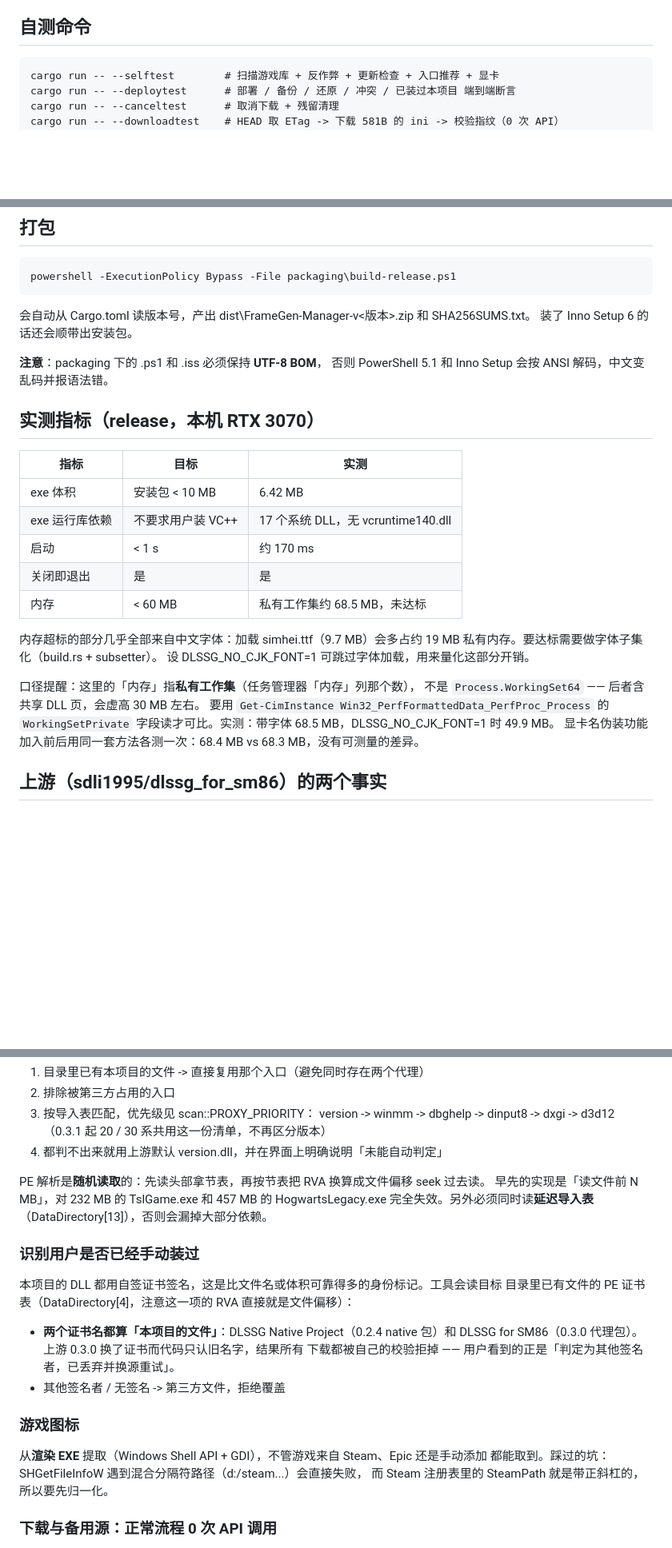
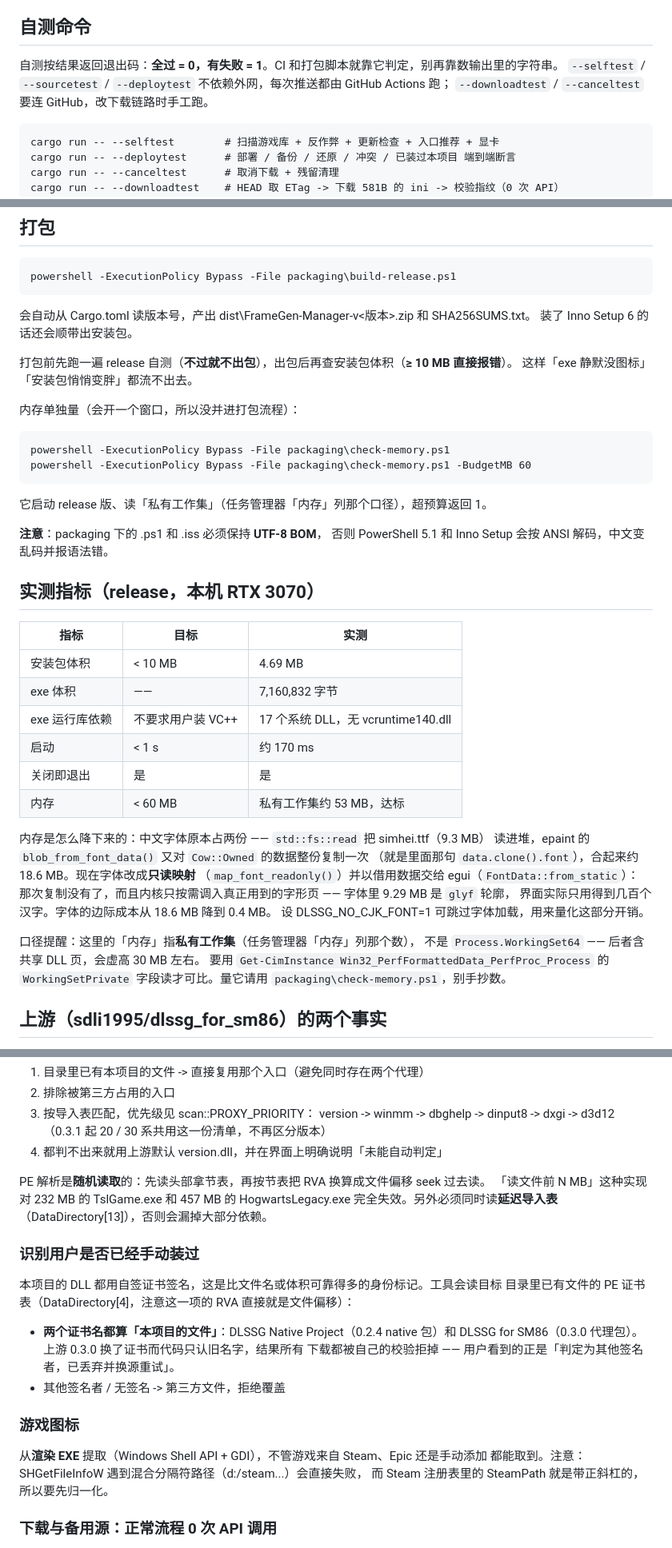
Before and after one commit to XiaoQAQ10086/FrameGen-Manager, a Markdown page: DEVELOPING.md, 3 parts joined by grey strips. Shown at 80% size. Rendered like a GitHub page; blank space fills up the shorter version.

Commit message:
Document the packaging gates, CI and test exit codes

```diff
--- a/DEVELOPING.md
+++ b/DEVELOPING.md
@@ -24,6 +24,10 @@ Rust + egui/eframe。**不许用** Electron / Tauri / WebView。
    用户不装 VC++ 运行库也能直接跑。实测依赖从 24 个降到 17 个系统 DLL。
 
 ## 自测命令
+
+自测按结果返回退出码：**全过 = 0，有失败 = 1**。CI 和打包脚本就靠它判定，别再靠数输出里的字符串。
+`--selftest` / `--sourcetest` / `--deploytest` 不依赖外网，每次推送都由 GitHub Actions 跑；
+`--downloadtest` / `--canceltest` 要连 GitHub，改下载链路时手工跑。
 
     cargo run -- --selftest        # 扫描游戏库 + 反作弊 + 更新检查 + 入口推荐 + 显卡
     cargo run -- --deploytest      # 部署 / 备份 / 还原 / 冲突 / 已装过本项目 端到端断言
@@ -72,6 +76,16 @@ Rust + egui/eframe。**不许用** Electron / Tauri / WebView。
 会自动从 Cargo.toml 读版本号，产出 dist\FrameGen-Manager-v<版本>.zip 和 SHA256SUMS.txt。
 装了 Inno Setup 6 的话还会顺带出安装包。
 
+打包前先跑一遍 release 自测（**不过就不出包**），出包后再查安装包体积（**≥ 10 MB 直接报错**）。
+这样「exe 静默没图标」「安装包悄悄变胖」都流不出去。
+
+内存单独量（会开一个窗口，所以没并进打包流程）：
+
+    powershell -ExecutionPolicy Bypass -File packaging\check-memory.ps1
+    powershell -ExecutionPolicy Bypass -File packaging\check-memory.ps1 -BudgetMB 60
+
+它启动 release 版、读「私有工作集」（任务管理器「内存」列那个口径），超预算返回 1。
+
 **注意**：packaging 下的 .ps1 和 .iss 必须保持 **UTF-8 BOM**，
 否则 PowerShell 5.1 和 Inno Setup 会按 ANSI 解码，中文变乱码并报语法错。
 
@@ -79,21 +93,25 @@ Rust + egui/eframe。**不许用** Electron / Tauri / WebView。
 
 | 指标 | 目标 | 实测 |
 |---|---|---|
-| exe 体积 | 安装包 < 10 MB | 6.42 MB |
+| 安装包体积 | < 10 MB | 4.69 MB |
+| exe 体积 | —— | 7,160,832 字节 |
 | exe 运行库依赖 | 不要求用户装 VC++ | 17 个系统 DLL，无 vcruntime140.dll |
 | 启动 | < 1 s | 约 170 ms |
 | 关闭即退出 | 是 | 是 |
-| 内存 | < 60 MB | 私有工作集约 68.5 MB，未达标 |
+| 内存 | < 60 MB | 私有工作集约 53 MB，达标 |
 
-内存超标的部分几乎全部来自中文字体：加载 simhei.ttf（9.7 MB）会多占约 19 MB
-私有内存。要达标需要做字体子集化（build.rs + subsetter）。
+内存是怎么降下来的：中文字体原本占两份 —— `std::fs::read` 把 simhei.ttf（9.3 MB）
+读进堆，epaint 的 `blob_from_font_data()` 又对 `Cow::Owned` 的数据整份复制一次
+（就是里面那句 `data.clone().font`），合起来约 18.6 MB。现在字体改成**只读映射**
+（`map_font_readonly()`）并以借用数据交给 egui（`FontData::from_static`）：
+那次复制没有了，而且内核只按需调入真正用到的字形页 —— 字体里 9.29 MB 是 `glyf` 轮廓，
+界面实际只用得到几百个汉字。字体的边际成本从 18.6 MB 降到 0.4 MB。
 设 DLSSG_NO_CJK_FONT=1 可跳过字体加载，用来量化这部分开销。
 
 口径提醒：这里的「内存」指**私有工作集**（任务管理器「内存」列那个数），
 不是 `Process.WorkingSet64` —— 后者含共享 DLL 页，会虚高 30 MB 左右。
 要用 `Get-CimInstance Win32_PerfFormattedData_PerfProc_Process` 的
-`WorkingSetPrivate` 字段读才可比。实测：带字体 68.5 MB，DLSSG_NO_CJK_FONT=1 时 49.9 MB。
-显卡名伪装功能加入前后用同一套方法各测一次：68.4 MB vs 68.3 MB，没有可测量的差异。
+`WorkingSetPrivate` 字段读才可比。量它请用 `packaging\check-memory.ps1`，别手抄数。
 
 ## 上游（sdli1995/dlssg_for_sm86）的两个事实
 
@@ -200,7 +218,7 @@ archive/0.2.4/，仓库根目录现在就是新版。这一版变了五处，每
 4. 都判不出来就用上游默认 version.dll，并在界面上明确说明「未能自动判定」
 
 PE 解析是**随机读取**的：先读头部拿节表，再按节表把 RVA 换算成文件偏移 seek 过去读。
-早先的实现是「读文件前 N MB」，对 232 MB 的 TslGame.exe 和 457 MB 的 HogwartsLegacy.exe
+「读文件前 N MB」这种实现对 232 MB 的 TslGame.exe 和 457 MB 的 HogwartsLegacy.exe
 完全失效。另外必须同时读**延迟导入表**（DataDirectory[13]），否则会漏掉大部分依赖。
 
 ### 识别用户是否已经手动装过
@@ -216,7 +234,7 @@ PE 解析是**随机读取**的：先读头部拿节表，再按节表把 RVA
 ### 游戏图标
 
 从**渲染 EXE** 提取（Windows Shell API + GDI），不管游戏来自 Steam、Epic 还是手动添加
-都能取到。踩过的坑：SHGetFileInfoW 遇到混合分隔符路径（d:/steam\...）会直接失败，
+都能取到。注意：SHGetFileInfoW 遇到混合分隔符路径（d:/steam\...）会直接失败，
 而 Steam 注册表里的 SteamPath 就是带正斜杠的，所以要先归一化。
 
 ### 下载与备用源：正常流程 0 次 API 调用
```
Also changed, not shown: other parts of DEVELOPING.md (+2 -2 lines).
